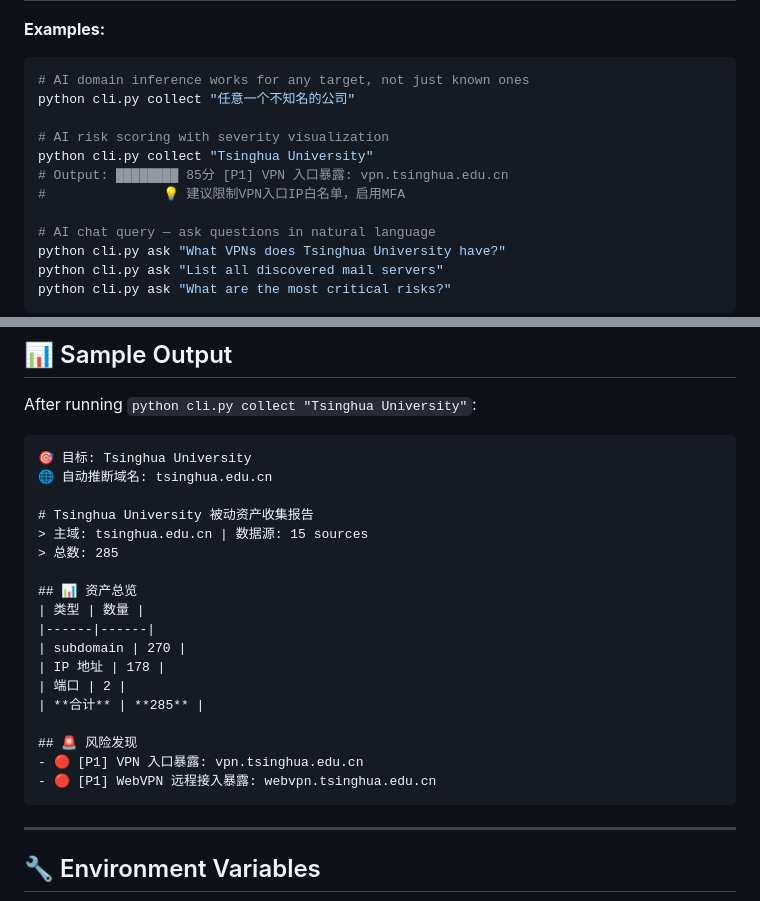
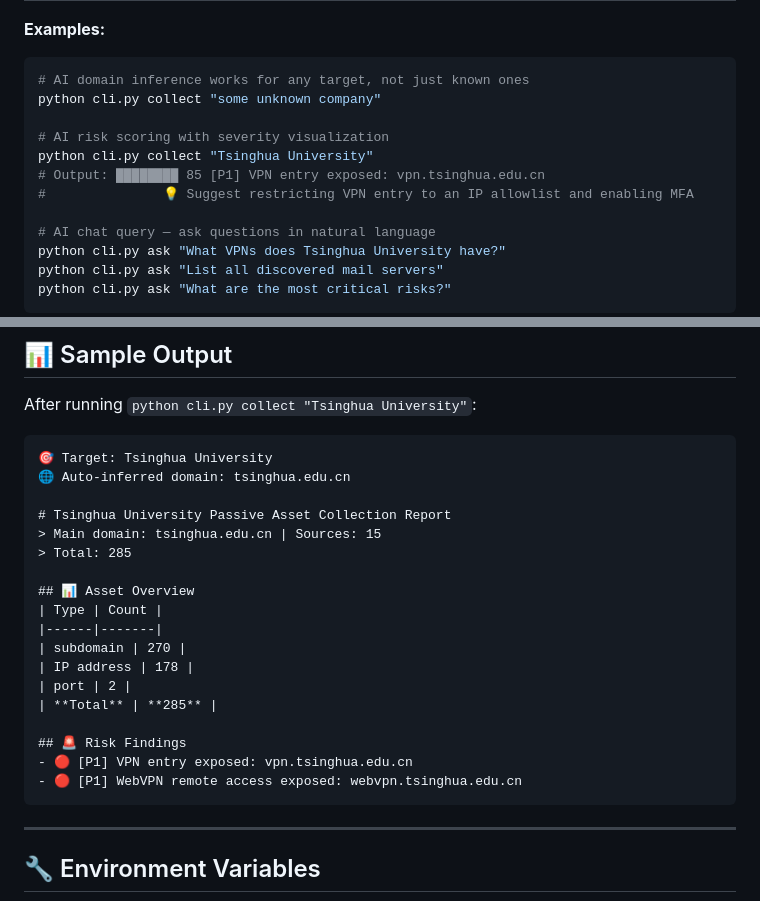
Before and after one commit to TrueFurina/passive-recon, a Markdown page: README.md, 2 parts joined by grey strips. Rendered like a GitHub page.

Commit message:
docs: localize English README examples (remove leftover Chinese sample output)

````diff
--- a/README.md
+++ b/README.md
@@ -67,12 +67,12 @@ Passive Recon integrates with **DeepSeek** (no additional cost, free tier availa
 **Examples:**
 ```bash
 # AI domain inference works for any target, not just known ones
-python cli.py collect "任意一个不知名的公司"
+python cli.py collect "some unknown company"
 
 # AI risk scoring with severity visualization
 python cli.py collect "Tsinghua University"
-# Output: ████████ 85分 [P1] VPN 入口暴露: vpn.tsinghua.edu.cn
-#               💡 建议限制VPN入口IP白名单，启用MFA
+# Output: ████████ 85 [P1] VPN entry exposed: vpn.tsinghua.edu.cn
+#               💡 Suggest restricting VPN entry to an IP allowlist and enabling MFA
 
 # AI chat query — ask questions in natural language
 python cli.py ask "What VPNs does Tsinghua University have?"
@@ -161,24 +161,24 @@ python cli.py schedule --targets targets.txt
 After running `python cli.py collect "Tsinghua University"`:
 
 ```
-🎯 目标: Tsinghua University
-🌐 自动推断域名: tsinghua.edu.cn
+🎯 Target: Tsinghua University
+🌐 Auto-inferred domain: tsinghua.edu.cn
 
-# Tsinghua University 被动资产收集报告
-> 主域: tsinghua.edu.cn | 数据源: 15 sources
-> 总数: 285
+# Tsinghua University Passive Asset Collection Report
+> Main domain: tsinghua.edu.cn | Sources: 15
+> Total: 285
 
-## 📊 资产总览
-| 类型 | 数量 |
-|------|------|
+## 📊 Asset Overview
+| Type | Count |
+|------|-------|
 | subdomain | 270 |
-| IP 地址 | 178 |
-| 端口 | 2 |
-| **合计** | **285** |
+| IP address | 178 |
+| port | 2 |
+| **Total** | **285** |
 
-## 🚨 风险发现
-- 🔴 [P1] VPN 入口暴露: vpn.tsinghua.edu.cn
-- 🔴 [P1] WebVPN 远程接入暴露: webvpn.tsinghua.edu.cn
+## 🚨 Risk Findings
+- 🔴 [P1] VPN entry exposed: vpn.tsinghua.edu.cn
+- 🔴 [P1] WebVPN remote access exposed: webvpn.tsinghua.edu.cn
 ```
 
 ---
````
